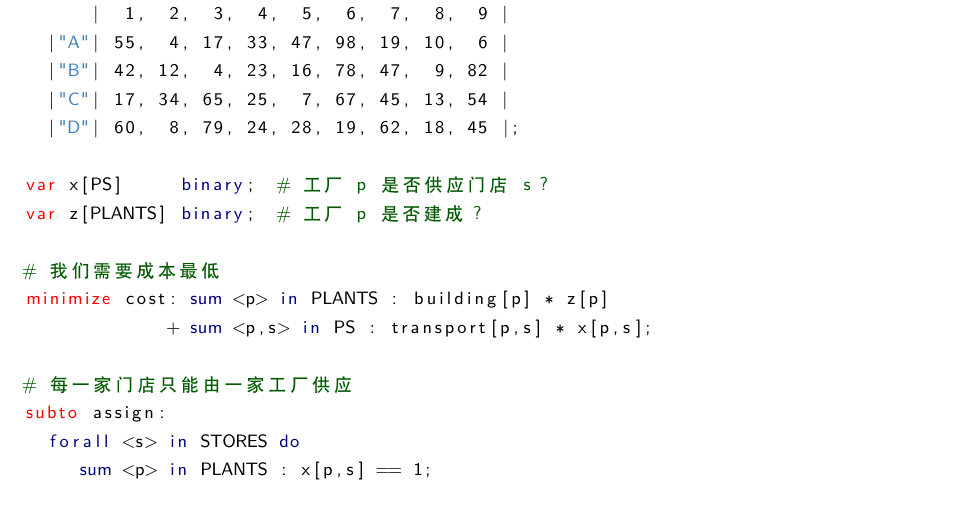
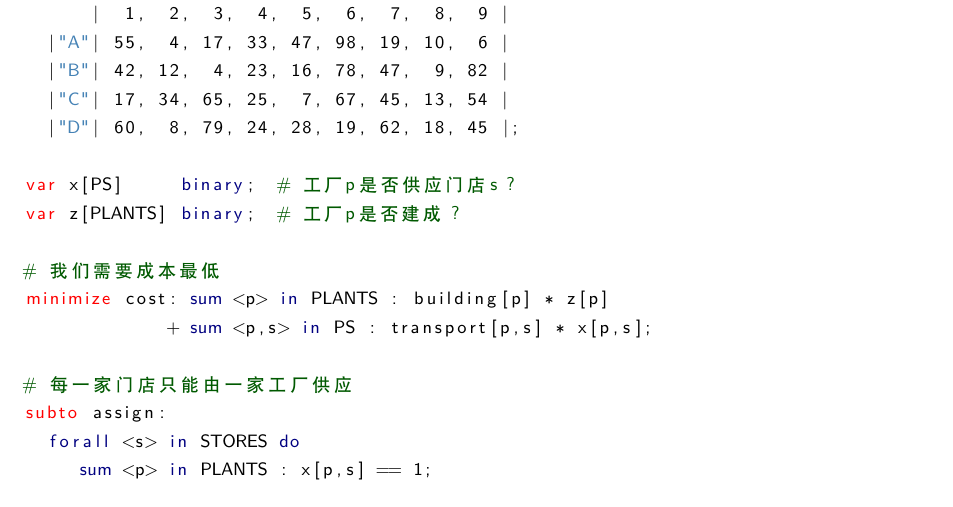
Before and after one commit to GitHubonline1396529/zimpl-doc.zh_CN, a LaTeX document (zimpl.tex, which reads zimplug.tex): part of page 24 of 37, cut so that both start at the same text. Compiled offline with XeLaTeX.

Commit message:
:pencil2: Remove unnecessary spacing.

```diff
--- a/zimplug.tex
+++ b/zimplug.tex
@@ -2316,8 +2316,8 @@ param transport[PS] :=
   |"C"| 17, 34, 65, 25,  7, 67, 45, 13, 54 |
   |"D"| 60,  8, 79, 24, 28, 19, 62, 18, 45 |;
 
-var x[PS]     binary;  # 工厂 p 是否供应门店 s？
-var z[PLANTS] binary;  # 工厂 p 是否建成？
+var x[PS]     binary;  # 工厂p是否供应门店s？
+var z[PLANTS] binary;  # 工厂p是否建成？
 
 # 我们需要成本最低
 minimize cost: sum <p> in PLANTS : building[p] * z[p]
```
